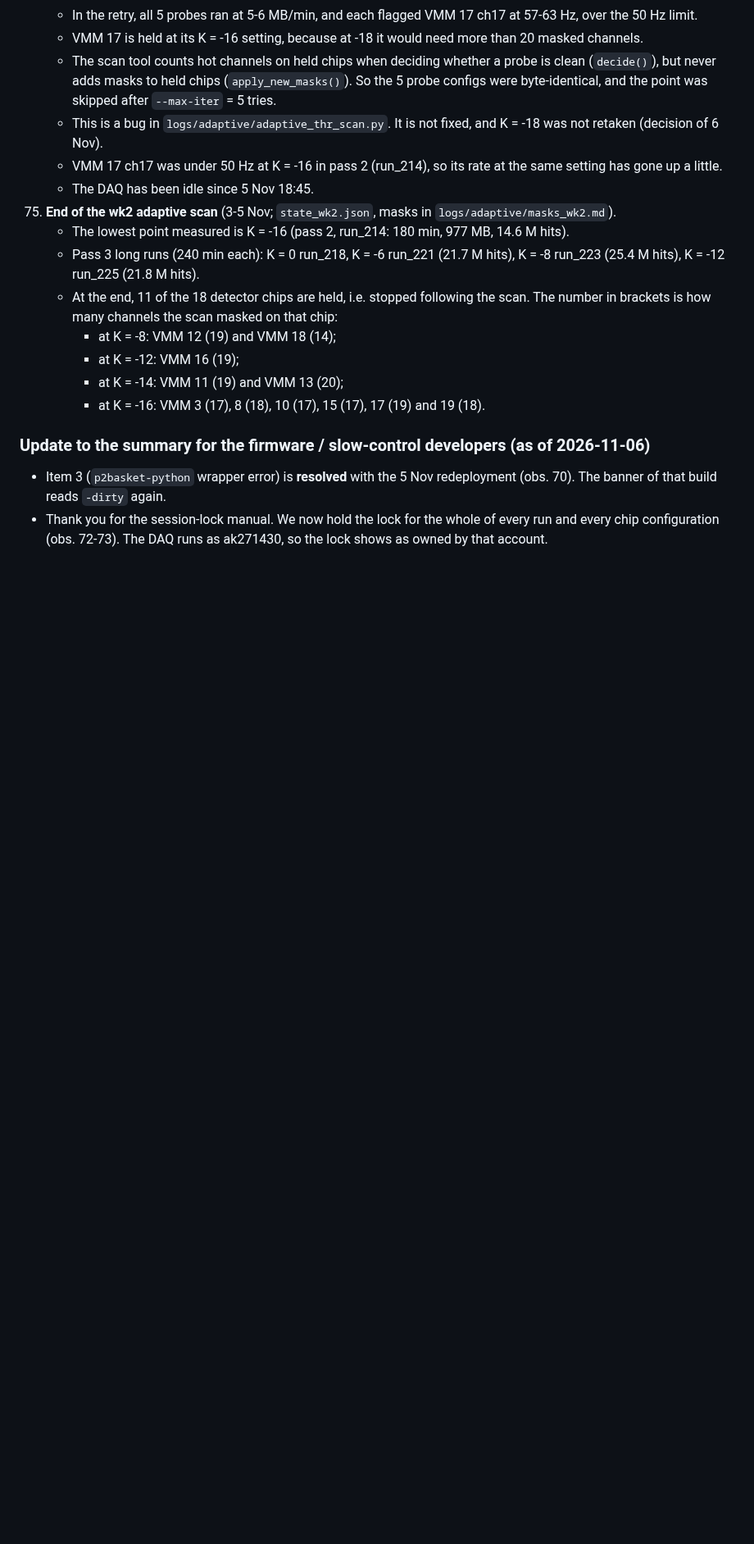
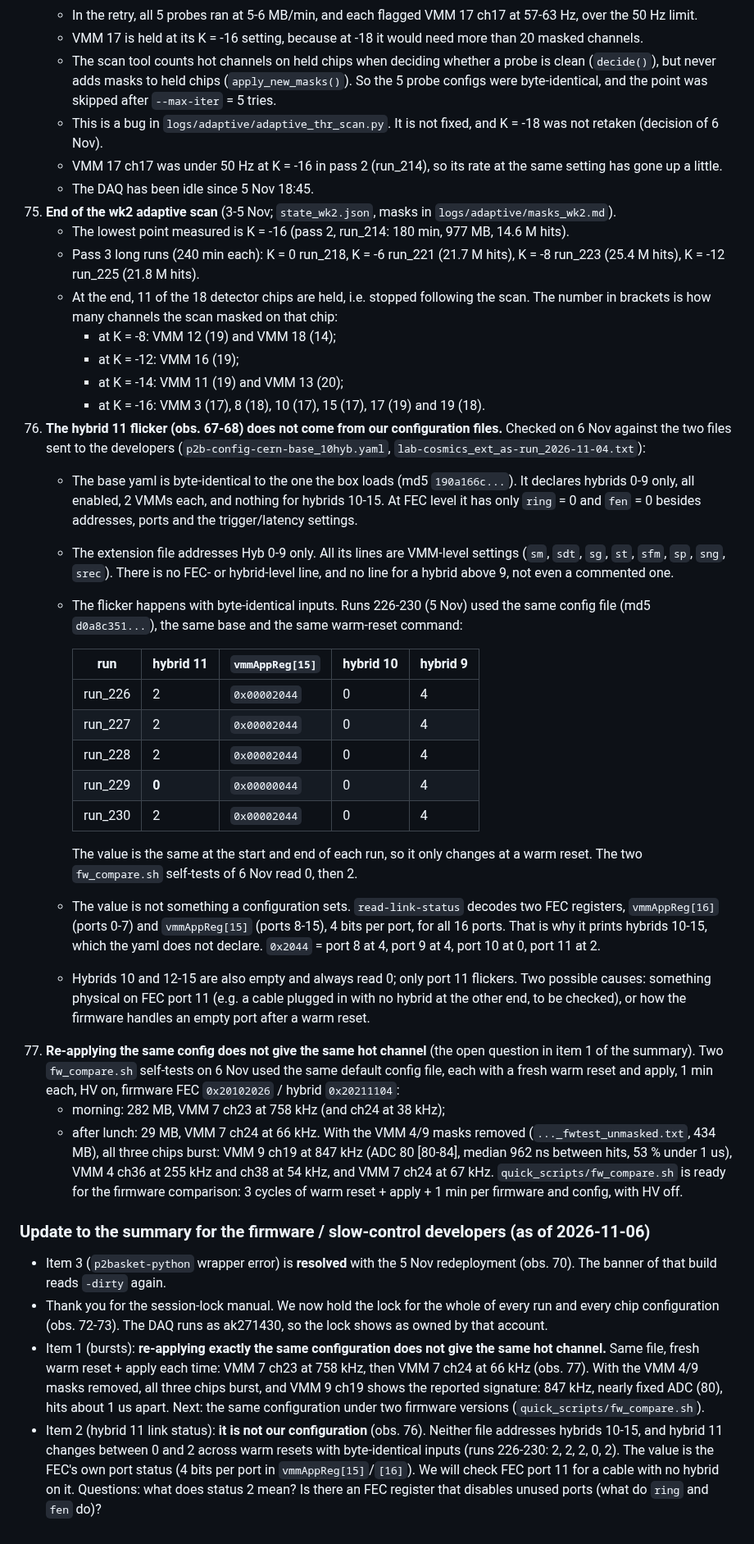
Before and after one commit to akallitss/DAQ_Control_VMM_Beam, a Markdown page: docs/LAB_COSMICS_OBSERVATIONS.md, the part around the change. Shown at 82% size. GitHub-like rendering; blank space fills up the shorter version.

Commit message:
docs: obs 76-77 (hybrid 11 flicker is not the configuration; same config gives different hot channels), summary update
Co-Authored-By: Claude Opus 5.5 <noreply@anthropic.com>

```diff
--- a/docs/LAB_COSMICS_OBSERVATIONS.md
+++ b/docs/LAB_COSMICS_OBSERVATIONS.md
@@ -444,6 +444,41 @@ Checked on vmm_daplxa. Sources: `/local/p2/deploy/`, `config/chip_config_state.j
       - at K = -12: VMM 16 (19);
       - at K = -14: VMM 11 (19) and VMM 13 (20);
       - at K = -16: VMM 3 (17), 8 (18), 10 (17), 15 (17), 17 (19) and 19 (18).
+76. **The hybrid 11 flicker (obs. 67-68) does not come from our configuration files.** Checked on 6 Nov against the two files
+    sent to the developers (`p2b-config-cern-base_10hyb.yaml`, `lab-cosmics_ext_as-run_2026-11-04.txt`):
+    - The base yaml is byte-identical to the one the box loads (md5 `190a166c...`). It declares hybrids 0-9 only, all
+      enabled, 2 VMMs each, and nothing for hybrids 10-15. At FEC level it has only `ring` = 0 and `fen` = 0 besides
+      addresses, ports and the trigger/latency settings.
+    - The extension file addresses Hyb 0-9 only. All its lines are VMM-level settings (`sm`, `sdt`, `sg`, `st`, `sfm`, `sp`,
+      `sng`, `srec`). There is no FEC- or hybrid-level line, and no line for a hybrid above 9, not even a commented one.
+    - The flicker happens with byte-identical inputs. Runs 226-230 (5 Nov) used the same config file (md5 `d0a8c351...`),
+      the same base and the same warm-reset command:
+
+      | run | hybrid 11 | `vmmAppReg[15]` | hybrid 10 | hybrid 9 |
+      |---|---|---|---|---|
+      | run_226 | 2 | `0x00002044` | 0 | 4 |
+      | run_227 | 2 | `0x00002044` | 0 | 4 |
+      | run_228 | 2 | `0x00002044` | 0 | 4 |
+      | run_229 | **0** | `0x00000044` | 0 | 4 |
+      | run_230 | 2 | `0x00002044` | 0 | 4 |
+
+      The value is the same at the start and end of each run, so it only changes at a warm reset. The two `fw_compare.sh`
+      self-tests of 6 Nov read 0, then 2.
+    - The value is not something a configuration sets. `read-link-status` decodes two FEC registers, `vmmAppReg[16]`
+      (ports 0-7) and `vmmAppReg[15]` (ports 8-15), 4 bits per port, for all 16 ports. That is why it prints hybrids 10-15,
+      which the yaml does not declare. `0x2044` = port 8 at 4, port 9 at 4, port 10 at 0, port 11 at 2.
+    - Hybrids 10 and 12-15 are also empty and always read 0; only port 11 flickers. Two possible causes: something physical
+      on FEC port 11 (e.g. a cable plugged in with no hybrid at the other end, to be checked), or how the firmware handles
+      an empty port after a warm reset.
+77. **Re-applying the same config does not give the same hot channel** (the open question in item 1 of the summary).
+    Two `fw_compare.sh` self-tests on 6 Nov used the same default config file, each with a fresh warm reset and apply,
+    1 min each, HV on, firmware FEC `0x20102026` / hybrid `0x20211104`:
+    - morning: 282 MB, VMM 7 ch23 at 758 kHz (and ch24 at 38 kHz);
+    - after lunch: 29 MB, VMM 7 ch24 at 66 kHz.
+    With the VMM 4/9 masks removed (`..._fwtest_unmasked.txt`, 434 MB), all three chips burst: VMM 9 ch19 at 847 kHz
+    (ADC 80 [80-84], median 962 ns between hits, 53 % under 1 us), VMM 4 ch36 at 255 kHz and ch38 at 54 kHz, and
+    VMM 7 ch24 at 67 kHz. `quick_scripts/fw_compare.sh` is ready for the firmware comparison: 3 cycles of warm reset +
+    apply + 1 min per firmware and config, with HV off.
 
 ### Update to the summary for the firmware / slow-control developers (as of 2026-11-06)
 
@@ -451,3 +486,12 @@ Checked on vmm_daplxa. Sources: `/local/p2/deploy/`, `config/chip_config_state.j
   reads `-dirty` again.
 - Thank you for the session-lock manual. We now hold the lock for the whole of every run and every chip configuration
   (obs. 72-73). The DAQ runs as ak271430, so the lock shows as owned by that account.
+- Item 1 (bursts): **re-applying exactly the same configuration does not give the same hot channel.** Same file, fresh warm
+  reset + apply each time: VMM 7 ch23 at 758 kHz, then VMM 7 ch24 at 66 kHz (obs. 77). With the VMM 4/9 masks removed,
+  all three chips burst, and VMM 9 ch19 shows the reported signature: 847 kHz, nearly fixed ADC (80), hits about 1 us
+  apart. Next: the same configuration under two firmware versions (`quick_scripts/fw_compare.sh`).
+- Item 2 (hybrid 11 link status): **it is not our configuration** (obs. 76). Neither file addresses hybrids 10-15, and
+  hybrid 11 changes between 0 and 2 across warm resets with byte-identical inputs (runs 226-230: 2, 2, 2, 0, 2). The value
+  is the FEC's own port status (4 bits per port in `vmmAppReg[15]`/`[16]`). We will check FEC port 11 for a cable with no
+  hybrid on it. Questions: what does status 2 mean? Is there an FEC register that disables unused ports (what do `ring`
+  and `fen` do)?
```
